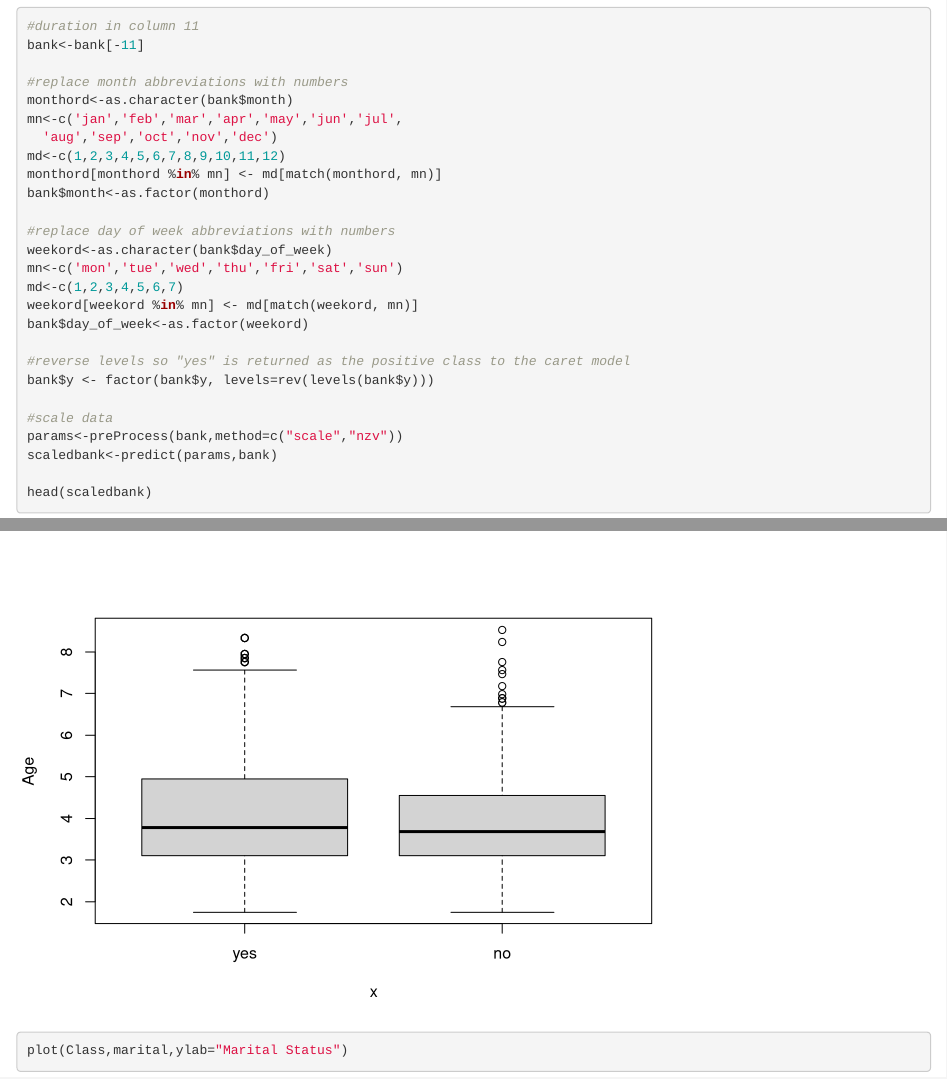
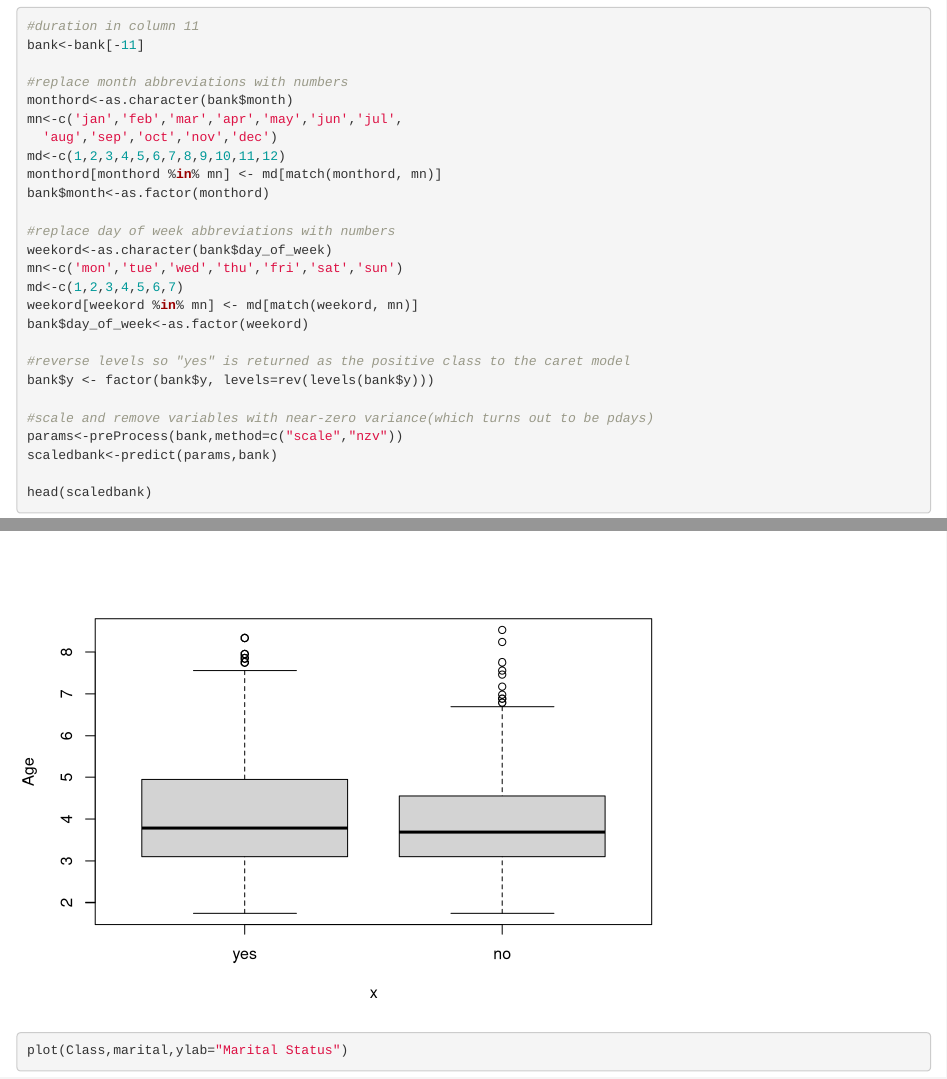
Before and after one commit to vishaarumugam/DA6813CaseStudies, an R Markdown document (Bankmarketing.Rmd): the page in a window 1100 px wide, from 790 px down, and a second part further down, joined at a grey line. Rendered offline with R 4.5, knitr and Pandoc, with nearby package versions; code that draws random numbers runs with fixed seeds of ours; some code elsewhere in the file could not run offline.

Commit message:
Update Bankmarketing.Rmd

````diff
--- a/Bankmarketing.Rmd
+++ b/Bankmarketing.Rmd
@@ -8,6 +8,7 @@ output: html_document
 knitr::opts_chunk$set(echo = TRUE)
 library(caret)
 library(rpart.plot)
+library(MASS)
 setwd("~/GitHub/DA6813CaseStudies")
 ```
 
@@ -62,7 +63,7 @@ bank$day_of_week<-as.factor(weekord)
 #reverse levels so "yes" is returned as the positive class to the caret model
 bank$y <- factor(bank$y, levels=rev(levels(bank$y)))
 
-#scale data
+#scale and remove variables with near-zero variance(which turns out to be pdays)
 params<-preProcess(bank,method=c("scale","nzv"))
 scaledbank<-predict(params,bank)
 
````
